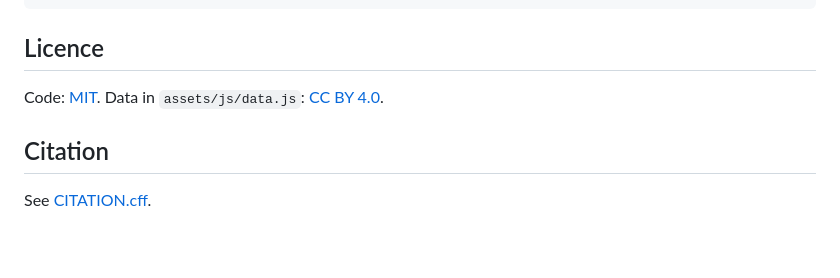
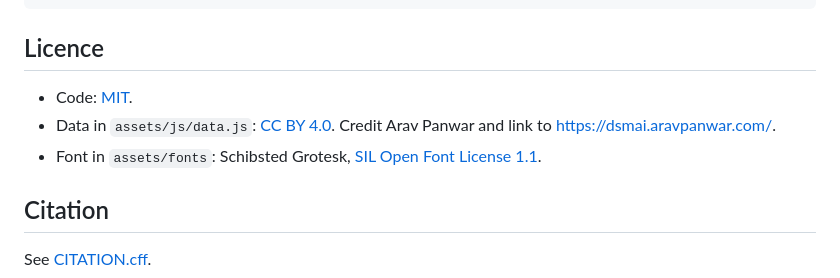
Before and after one commit to aravpanwar/dsmai, a Markdown page: README.md, the part around one of its changes. GitHub-like rendering; blank space fills up the shorter version.

```diff
--- a/README.md
+++ b/README.md
@@ -32,7 +39,9 @@ node scripts/check.js
 
 ## Licence
 
-Code: [MIT](LICENSE). Data in `assets/js/data.js`: [CC BY 4.0](https://creativecommons.org/licenses/by/4.0/).
+- Code: [MIT](LICENSE).
+- Data in `assets/js/data.js`: [CC BY 4.0](https://creativecommons.org/licenses/by/4.0/). Credit Arav Panwar and link to https://dsmai.aravpanwar.com/.
+- Font in `assets/fonts`: Schibsted Grotesk, [SIL Open Font License 1.1](assets/fonts/OFL.txt).
 
 ## Citation
 
```
Also changed, not shown: other parts of README.md (+8 -1 lines), assets/og.jpg (added), assets/og.png (deleted), screenshots/overview.jpg, screenshots/path.jpg, screenshots/transformer.jpg, 14 other files.
